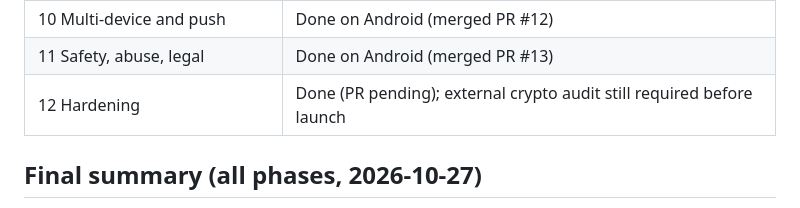
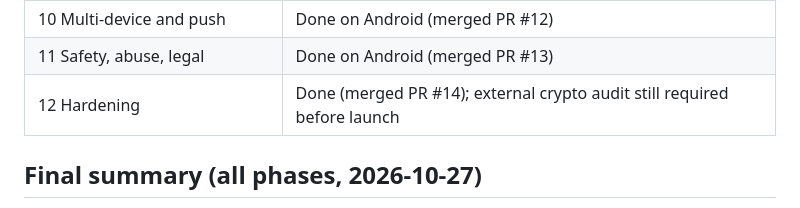
Before and after one commit to zbaloch/circlo, a Markdown page: docs/PROGRESS.md, the part around the change. GitHub-like rendering.

Commit message:
docs: mark Phase 12 merged
Co-Authored-By: Claude Opus 5.5 <noreply@anthropic.com>

```diff
--- a/docs/PROGRESS.md
+++ b/docs/PROGRESS.md
@@ -18,7 +18,7 @@ Memory file for Claude Code sessions. Read this first when resuming. Keep it acc
 | 9 Messaging (MLS) | Done on Android (merged PR #11; attachments finished in Phase 10) |
 | 10 Multi-device and push | Done on Android (merged PR #12) |
 | 11 Safety, abuse, legal | Done on Android (merged PR #13) |
-| 12 Hardening | Done (PR pending); external crypto audit still required before launch |
+| 12 Hardening | Done (merged PR #14); external crypto audit still required before launch |
 
 ## Final summary (all phases, 2026-10-27)
 
```
